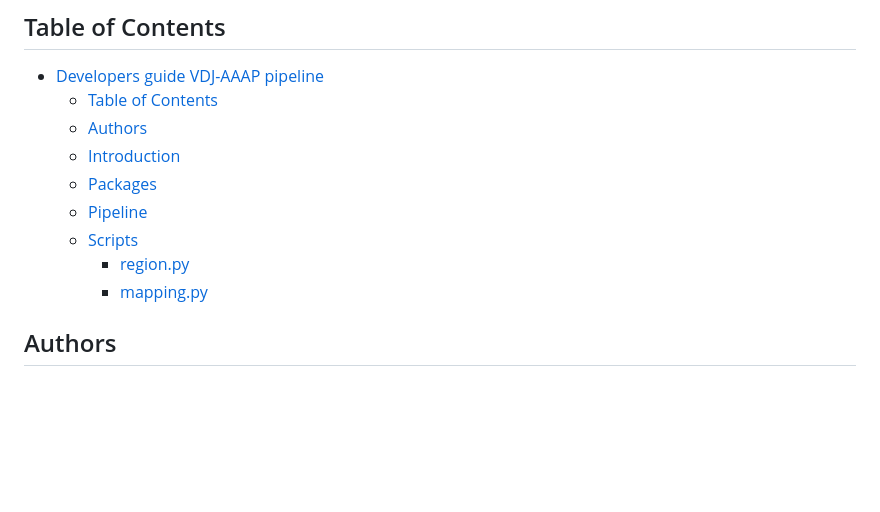
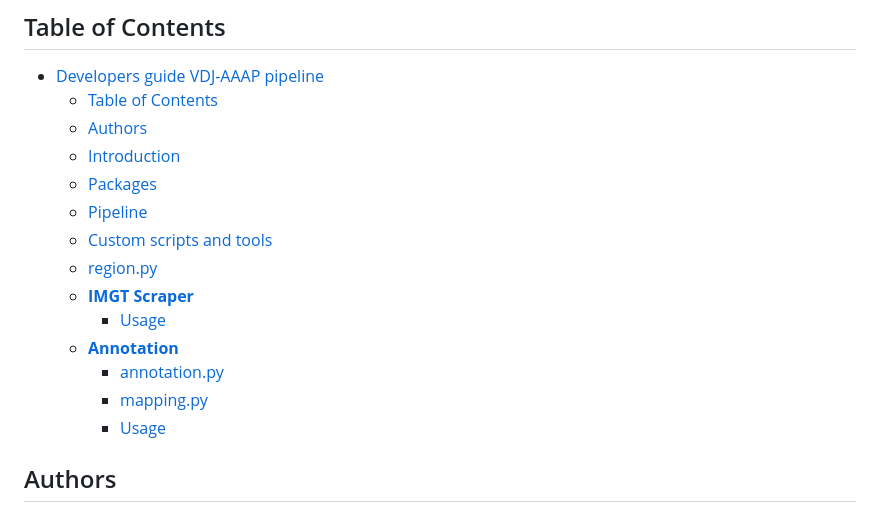
Before and after one commit to BPRC-Bioinfo/VDJ-insights, a Markdown page: developers/developers_guide.md, the part around one of its changes. Drawn GitHub-style; blank space fills up the shorter version.

```diff
--- a/developers/developers_guide.md
+++ b/developers/developers_guide.md
@@ -8,9 +8,14 @@
   - [Introduction](#introduction)
   - [Packages](#packages)
   - [Pipeline](#pipeline)
-  - [Scripts](#scripts)
-    - [region.py](#regionpy)
+  - [Custom scripts and tools](#custom-scripts-and-tools)
+  - [region.py](#regionpy)
+  - [**IMGT Scraper**](#imgt-scraper)
+    - [Usage](#usage)
+  - [**Annotation**](#annotation)
+    - [annotation.py](#annotationpy)
     - [mapping.py](#mappingpy)
+    - [Usage](#usage-1)
 
 ## Authors
 
```
Also changed, not shown: other parts of developers/developers_guide.md (+25 -3 lines).
